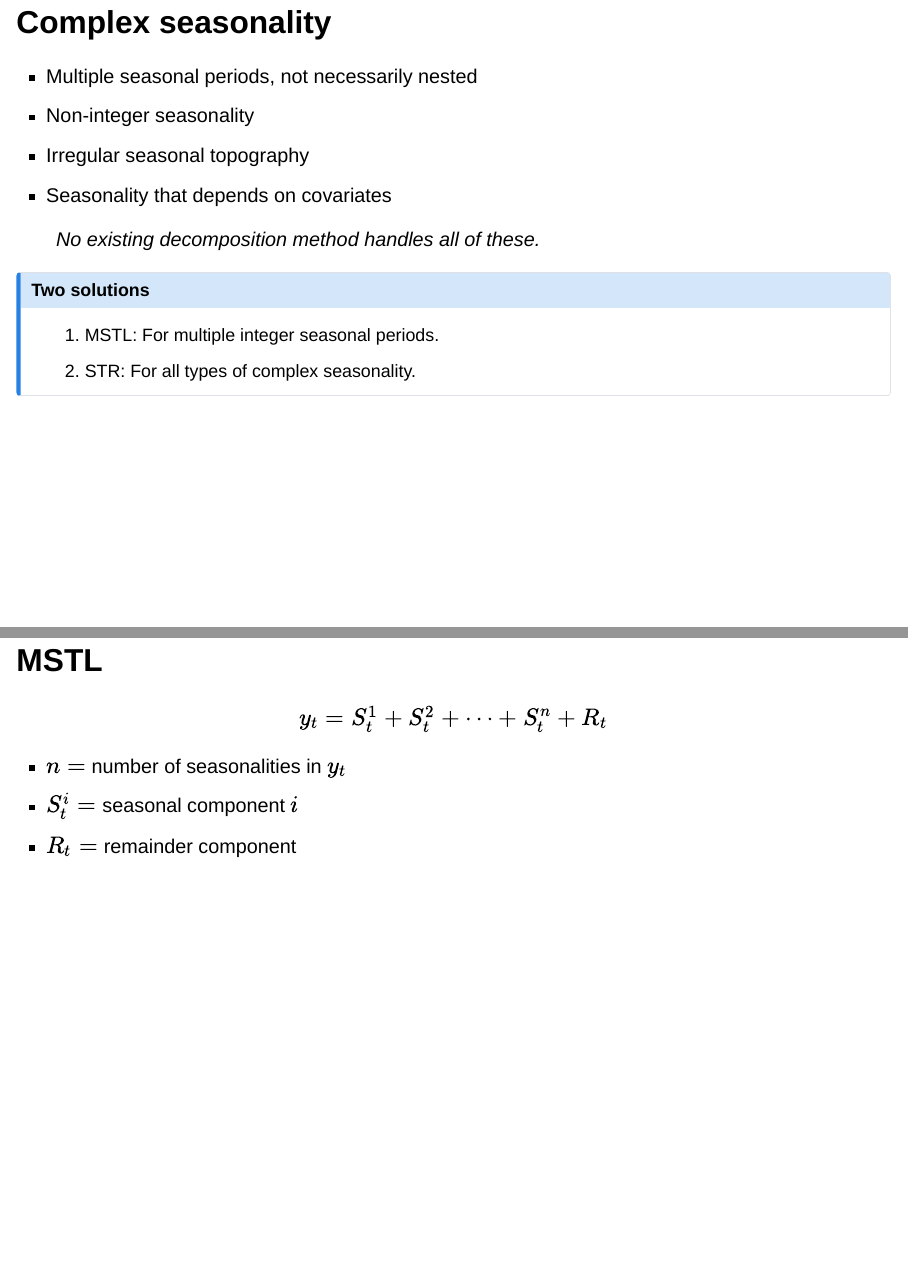
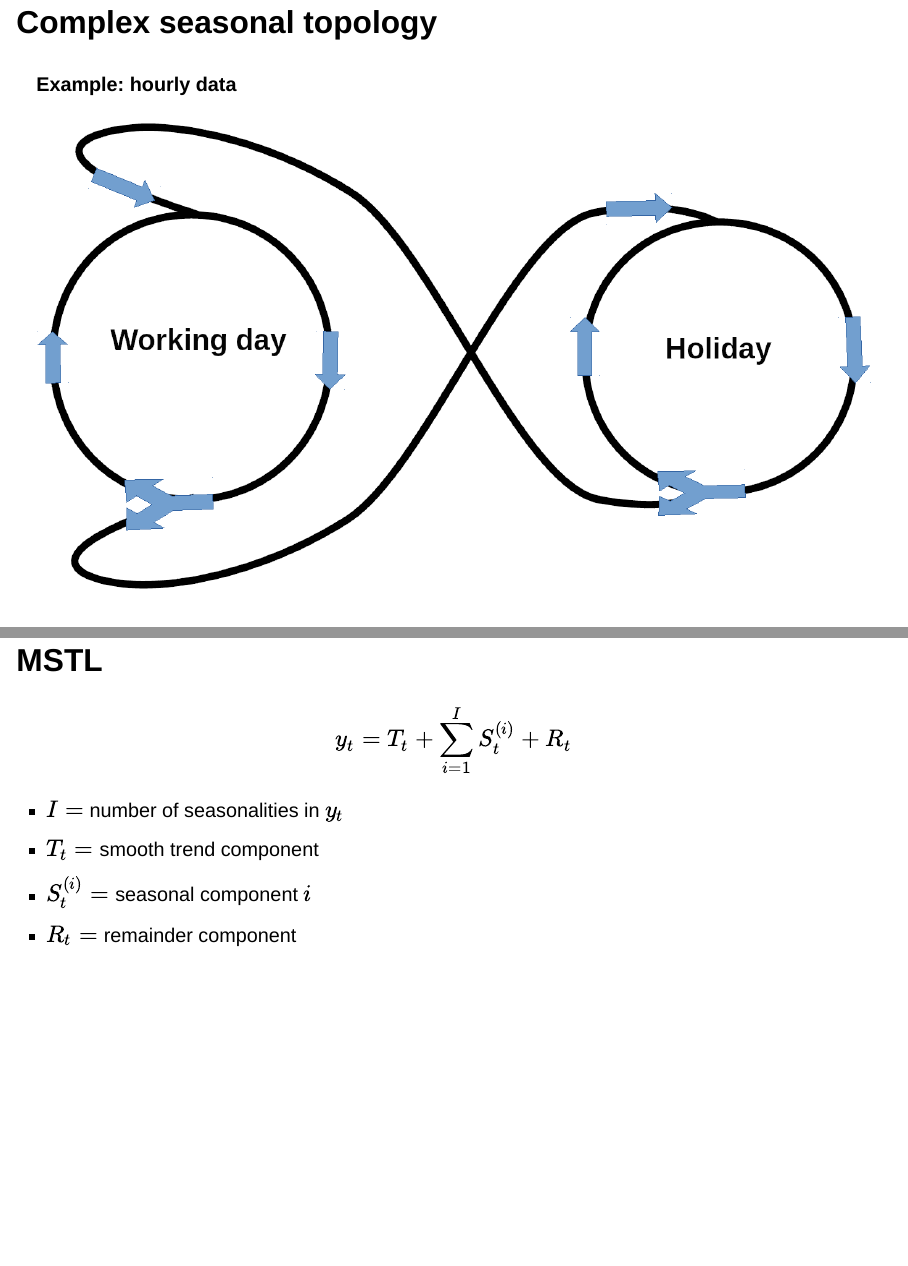
Before and after one commit to robjhyndman/complex_seasonality_talk, a Quarto document (compstat2022.qmd): pages 6 and 9 of 15 before the commit and pages 6 and 11 of 17 after it, joined at a grey line. Rendered offline with R 4.5, knitr and Pandoc in place of Quarto, with nearby package versions; drawn as Slidy slides in place of the format the file asks for; some code elsewhere in the file could not run offline.

Commit message:
Added complex seasonal topology graph and fixed some notation

````diff
--- a/compstat2022.qmd
+++ b/compstat2022.qmd
@@ -106,6 +106,13 @@ us_gasoline |>
   labs(title = "US finished motor gasoline product supplied", y = "Million barrels per day")
 ```
 
+
+## Complex seasonal topology
+
+#### Example: hourly data
+
+![](figs/topology.png)
+
 ## Complex seasonality
 
 ::: tightlist
@@ -156,10 +164,11 @@ velec |>
 
 ## MSTL
 
-$$y_t = S_t^1 + S_t^2 + \dots + S_t^n + R_t$$
+$$y_t = T_t + \sum_{i=1}^I S_t^{(i)} + R_t$$
 
--   $n=$ number of seasonalities in $y_t$
--   $S_t^i=$ seasonal component $i$
+-   $I=$ number of seasonalities in $y_t$
+-   $T_t=$ smooth trend component
+-   $S_t^{(i)}=$ seasonal component $i$
 -   $R_t=$ remainder component
 
 ## MSTL
````
Also changed, not shown: figs/topology.png (added), compstat2022.qmd (3 more changed lines).
